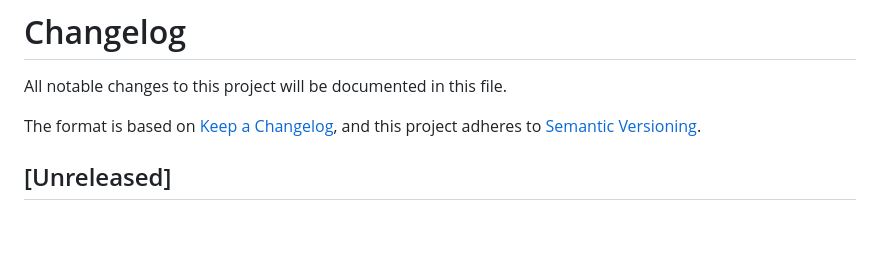
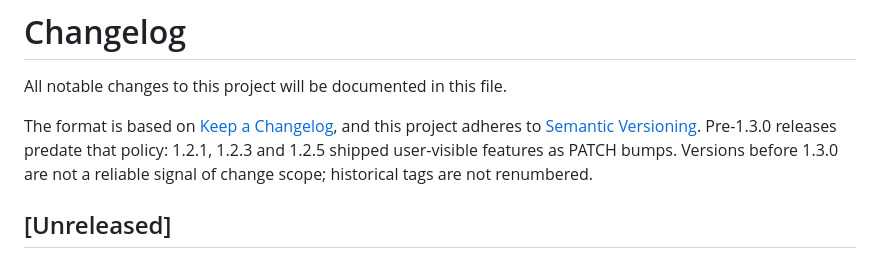
Before and after one commit to 0xzerolight/topic_watch, a Markdown page: CHANGELOG.md, the part around the change. GitHub-like rendering; blank space fills up the shorter version.

Commit message:
docs: note the pre-1.3.0 SemVer policy deviation in the changelog
1.2.1, 1.2.3 and 1.2.5 shipped features as PATCH releases despite the
declared SemVer policy. Document the deviation instead of rewriting
history (AUG-074).

```diff
--- a/CHANGELOG.md
+++ b/CHANGELOG.md
@@ -4,6 +4,9 @@ All notable changes to this project will be documented in this file.
 
 The format is based on [Keep a Changelog](https://keepachangelog.com/),
 and this project adheres to [Semantic Versioning](https://semver.org/).
+Pre-1.3.0 releases predate that policy: 1.2.1, 1.2.3 and 1.2.5 shipped
+user-visible features as PATCH bumps. Versions before 1.3.0 are not a
+reliable signal of change scope; historical tags are not renumbered.
 
 ## [Unreleased]
 
```
